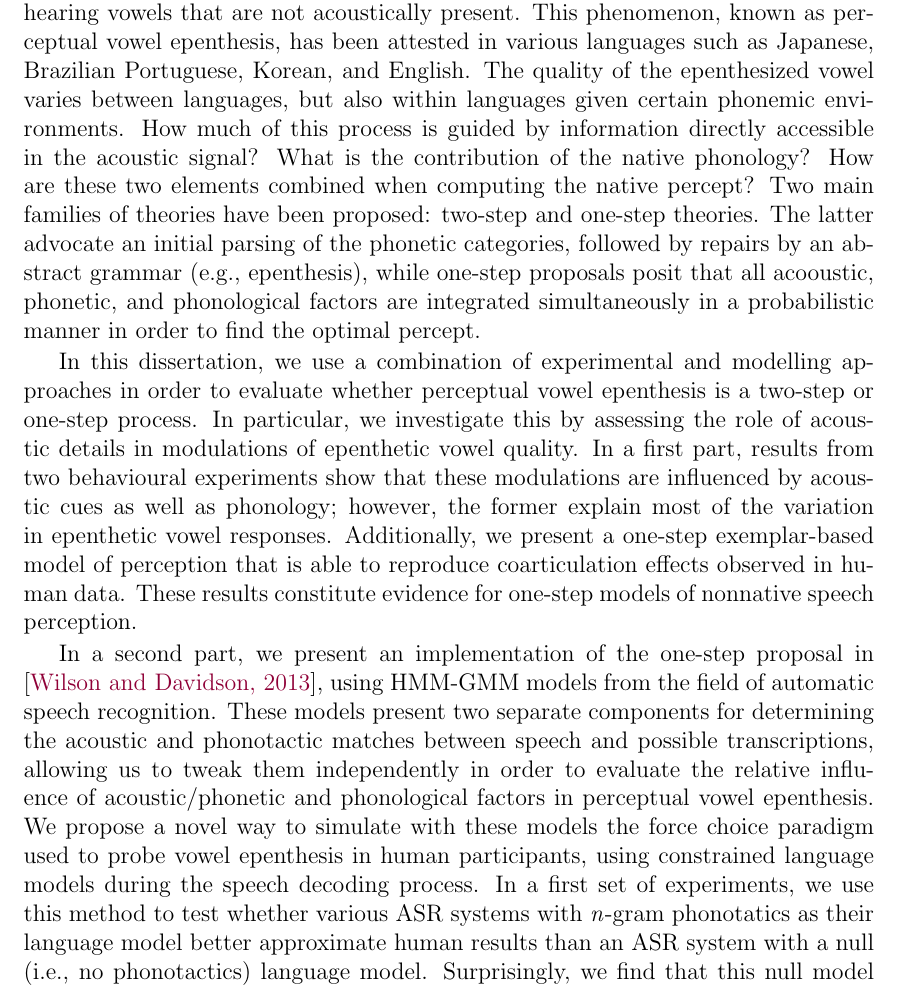
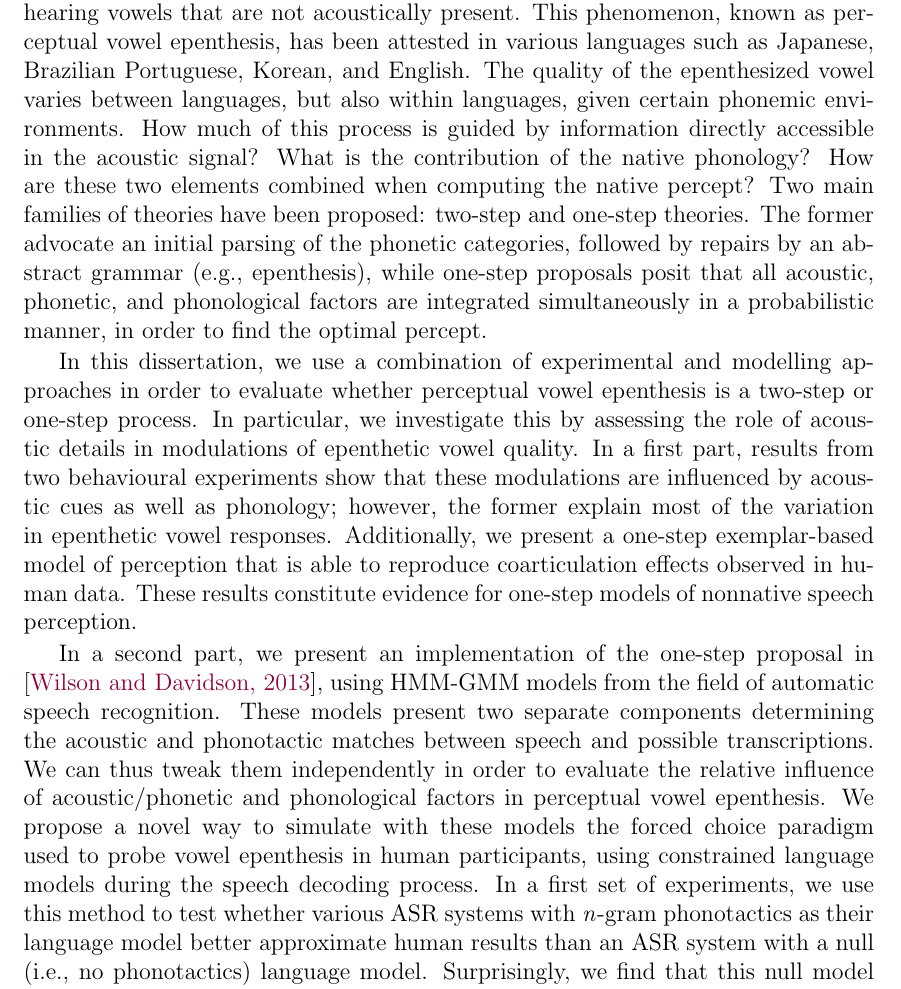
Before and after one commit to agr-ita/epen-thesis, a LaTeX thesis (main.tex): part of page 2 of 153, cut so that both start at the same text. Compiled offline with pdfLaTeX.

Commit message:
Abstract: Typos.

```diff
--- a/main.tex
+++ b/main.tex
@@ -54,13 +54,13 @@
 \maketitle
 
 \chapter*{Abstract}
-Why do people of different linguistic background sometimes perceive the same acoustic signal differently? For instance, when hearing nonnative speech that does not conform to sound structures allowed in their native language, listeners may report hearing vowels that are not acoustically present. This phenomenon, known as perceptual vowel epenthesis, has been attested in various languages such as Japanese, Brazilian Portuguese, Korean, and English. The quality of the epenthesized vowel varies between languages, but also within languages given certain phonemic environments.
-How much of this process is guided by information directly accessible in the acoustic signal? What is the contribution of the native phonology? How are these two elements combined when computing the native percept? Two main families of theories have been proposed: two-step and one-step theories. The latter advocate an initial parsing of the phonetic categories, followed by repairs by an abstract grammar (e.g., epenthesis), while one-step proposals posit that all acooustic, phonetic, and phonological factors are integrated simultaneously in a probabilistic manner in order to find the optimal percept.
+Why do people of different linguistic background sometimes perceive the same acoustic signal differently? For instance, when hearing nonnative speech that does not conform to sound structures allowed in their native language, listeners may report hearing vowels that are not acoustically present. This phenomenon, known as perceptual vowel epenthesis, has been attested in various languages such as Japanese, Brazilian Portuguese, Korean, and English. The quality of the epenthesized vowel varies between languages, but also within languages, given certain phonemic environments.
+How much of this process is guided by information directly accessible in the acoustic signal? What is the contribution of the native phonology? How are these two elements combined when computing the native percept? Two main families of theories have been proposed: two-step and one-step theories. The former advocate an initial parsing of the phonetic categories, followed by repairs by an abstract grammar (e.g., epenthesis), while one-step proposals posit that all acoustic, phonetic, and phonological factors are integrated simultaneously in a probabilistic manner, in order to find the optimal percept.
 
 In this dissertation, we use a combination of experimental and modelling approaches in order to evaluate whether perceptual vowel epenthesis is a two-step or one-step process. In particular, we investigate this by assessing the role of acoustic details in modulations of epenthetic vowel quality. In a first part, results from two behavioural experiments show that these modulations are influenced by acoustic cues as well as phonology; however, the former explain most of the variation in epenthetic vowel responses. Additionally, we present a one-step exemplar-based model of perception that is able to reproduce coarticulation effects observed in human data. These results constitute evidence for one-step models of nonnative speech perception.
 
-In a second part, we present an implementation of the one-step proposal in \cite{wilson2013}, using HMM-GMM models from the field of automatic speech recognition. These models present two separate components for determining the acoustic and phonotactic matches between speech and possible transcriptions, allowing us to tweak them independently in order to evaluate the relative influence of acoustic/phonetic and phonological factors in perceptual vowel epenthesis. We propose a novel way to simulate with these models the force choice paradigm used to probe vowel epenthesis in human participants, using constrained language models during the speech decoding process.
-In a first set of experiments, we use this method to test whether various ASR systems with \textit{n}-gram phonotatics as their language model better approximate human results than an ASR system with a null (i.e., no phonotactics) language model. Surprisingly, we find that this null model was the best predictor of human performance.
+In a second part, we present an implementation of the one-step proposal in \cite{wilson2013}, using HMM-GMM models from the field of automatic speech recognition. These models present two separate components determining the acoustic and phonotactic matches between speech and possible transcriptions. We can thus tweak them independently in order to evaluate the relative influence of acoustic/phonetic and phonological factors in perceptual vowel epenthesis. We propose a novel way to simulate with these models the forced choice paradigm used to probe vowel epenthesis in human participants, using constrained language models during the speech decoding process.
+In a first set of experiments, we use this method to test whether various ASR systems with \textit{n}-gram phonotactics as their language model better approximate human results than an ASR system with a null (i.e., no phonotactics) language model. Surprisingly, we find that this null model was the best predictor of human performance.
 In a second set of experiments, we evaluate whether effects traditionally attributed to phonology may be predictable solely from acoustic match. We find that, while promising, our models are only able to partially reproduce some effects observed in results from human experiments. Before attributing these effects to phonology, it is necessary to test ASR systems with more performant acoustic models. We discuss future avenues for using enhanced models, and highlight the advantages of using a hybrid approach with behavioural experiments and modelling in order to study the mechanisms underlying nonnative speech perception.
 
 \chapter*{Résumé}
```
Also changed, not shown: 2 other files.
